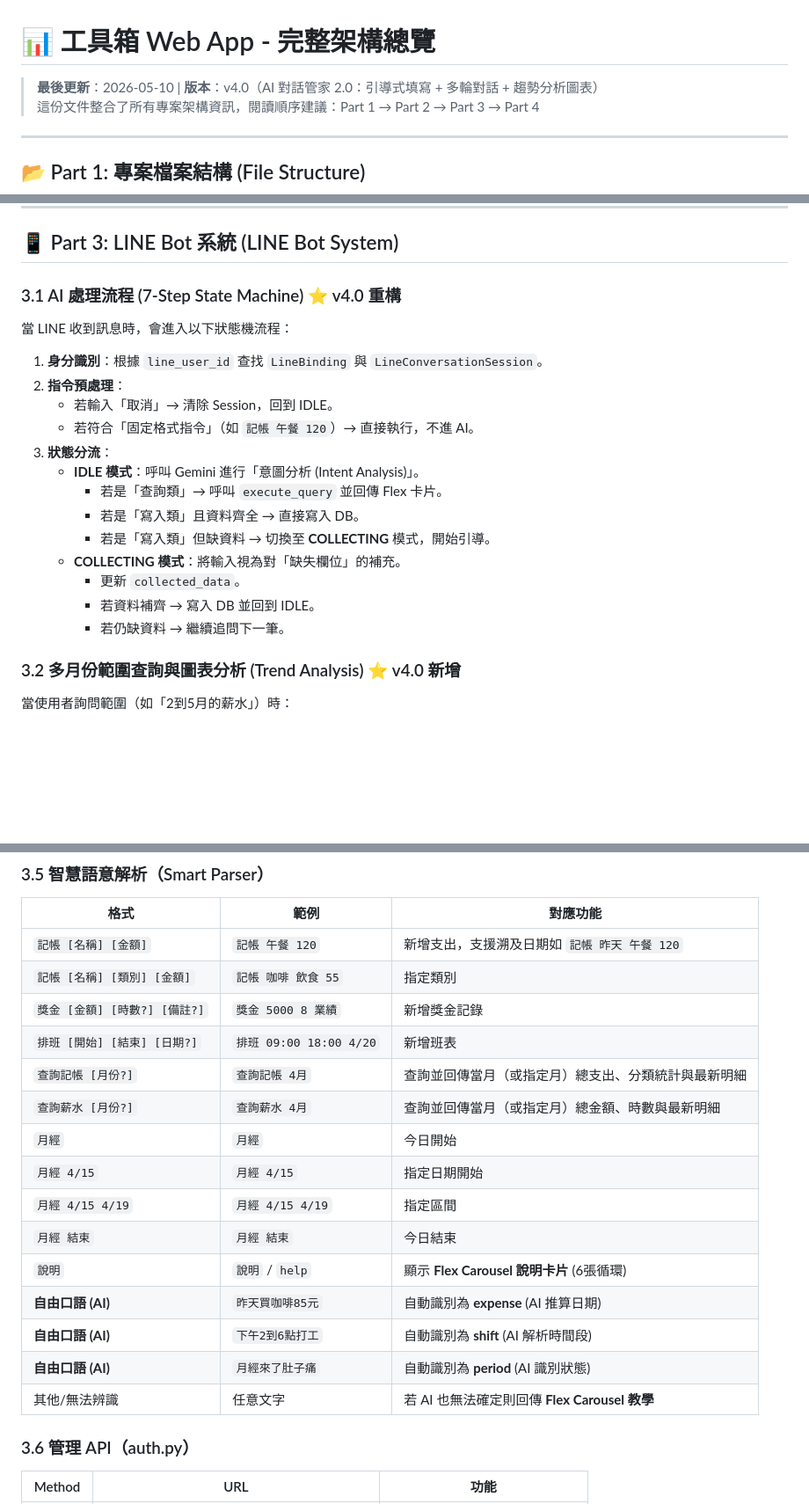
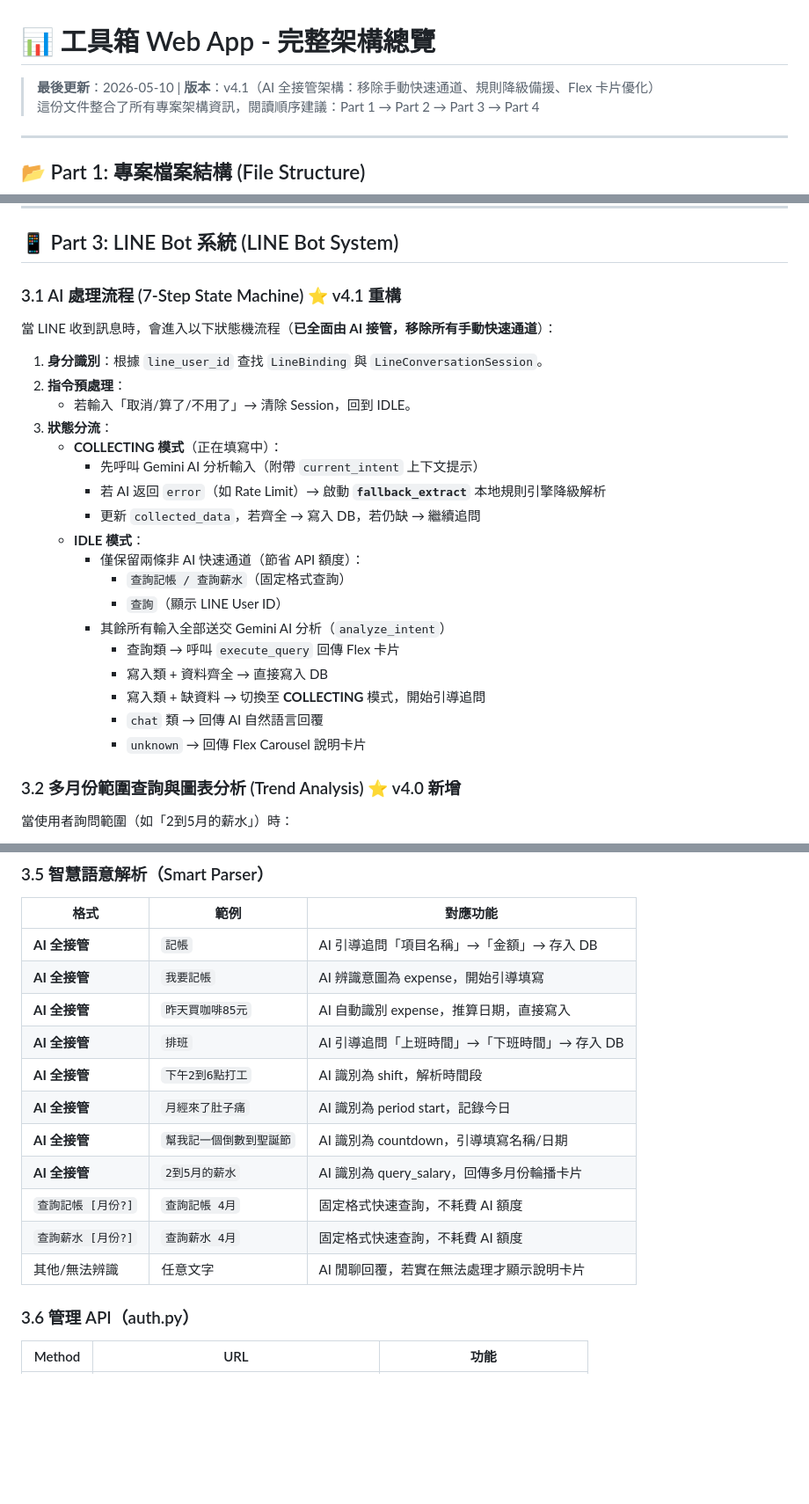
Before and after one commit to wie-shih-chen/toolbox-web-app, a Markdown page: ARCHITECTURE.md, 3 parts joined by grey strips. Shown at 88% size. Rendered like a GitHub page; blank space fills up the shorter version.

Commit message:
docs: 更新 ARCHITECTURE.md 至 v4.1

```diff
--- a/ARCHITECTURE.md
+++ b/ARCHITECTURE.md
@@ -1,6 +1,6 @@
 # 📊 工具箱 Web App - 完整架構總覽
 
-> **最後更新**：2026-05-10 | **版本**：v4.0（AI 對話管家 2.0：引導式填寫 + 多輪對話 + 趨勢分析圖表）
+> **最後更新**：2026-05-10 | **版本**：v4.1（AI 全接管架構：移除手動快速通道、規則降級備援、Flex 卡片優化）
 > 這份文件整合了所有專案架構資訊，閱讀順序建議：Part 1 → Part 2 → Part 3 → Part 4
 
 ---
@@ -245,23 +245,28 @@ web_app/
 
 ## 📱 Part 3: LINE Bot 系統 (LINE Bot System)
 
-### 3.1 AI 處理流程 (7-Step State Machine) ⭐ v4.0 重構
+### 3.1 AI 處理流程 (7-Step State Machine) ⭐ v4.1 重構
 
-當 LINE 收到訊息時，會進入以下狀態機流程：
+當 LINE 收到訊息時，會進入以下狀態機流程（**已全面由 AI 接管，移除所有手動快速通道**）：
 
-1.  **身分識別**：根據 `line_user_id` 查找 `LineBinding` 與 `LineConversationSession`。
-2.  **指令預處理**：
-    *   若輸入「取消」→ 清除 Session，回到 IDLE。
-    *   若符合「固定格式指令」（如 `記帳 午餐 120`）→ 直接執行，不進 AI。
-3.  **狀態分流**：
-    *   **IDLE 模式**：呼叫 Gemini 進行「意圖分析 (Intent Analysis)」。
-        *   若是「查詢類」→ 呼叫 `execute_query` 並回傳 Flex 卡片。
-        *   若是「寫入類」且資料齊全 → 直接寫入 DB。
-        *   若是「寫入類」但缺資料 → 切換至 **COLLECTING** 模式，開始引導。
-    *   **COLLECTING 模式**：將輸入視為對「缺失欄位」的補充。
-        *   更新 `collected_data`。
-        *   若資料補齊 → 寫入 DB 並回到 IDLE。
-        *   若仍缺資料 → 繼續追問下一筆。
+1. **身分識別**：根據 `line_user_id` 查找 `LineBinding` 與 `LineConversationSession`。
+2. **指令預處理**：
+   - 若輸入「取消/算了/不用了」→ 清除 Session，回到 IDLE。
+3. **狀態分流**：
+   - **COLLECTING 模式**（正在填寫中）：
+     - 先呼叫 Gemini AI 分析輸入（附帶 `current_intent` 上下文提示）
+     - 若 AI 返回 `error`（如 Rate Limit）→ 啟動 **`fallback_extract`** 本地規則引擎降級解析
+     - 更新 `collected_data`，若齊全 → 寫入 DB，若仍缺 → 繼續追問
+   - **IDLE 模式**：
+     - 僅保留兩條非 AI 快速通道（節省 API 額度）：
+       - `查詢記帳 / 查詢薪水`（固定格式查詢）
+       - `查詢`（顯示 LINE User ID）
+     - 其餘所有輸入全部送交 Gemini AI 分析（`analyze_intent`）
+       - 查詢類 → 呼叫 `execute_query` 回傳 Flex 卡片
+       - 寫入類 + 資料齊全 → 直接寫入 DB
+       - 寫入類 + 缺資料 → 切換至 **COLLECTING** 模式，開始引導追問
+       - `chat` 類 → 回傳 AI 自然語言回覆
+       - `unknown` → 回傳 Flex Carousel 說明卡片
 
 ### 3.2 多月份範圍查詢與圖表分析 (Trend Analysis) ⭐ v4.0 新增
 
@@ -298,21 +303,17 @@ if not has_perm("expense"):
 
 | 格式 | 範例 | 對應功能 |
 |------|------|----------|
-| `記帳 [名稱] [金額]` | `記帳 午餐 120` | 新增支出，支援溯及日期如 `記帳 昨天 午餐 120` |
-| `記帳 [名稱] [類別] [金額]` | `記帳 咖啡 飲食 55` | 指定類別 |
-| `獎金 [金額] [時數?] [備註?]` | `獎金 5000 8 業績` | 新增獎金記錄 |
-| `排班 [開始] [結束] [日期?]` | `排班 09:00 18:00 4/20` | 新增班表 |
-| `查詢記帳 [月份?]` | `查詢記帳 4月` | 查詢並回傳當月（或指定月）總支出、分類統計與最新明細 |
-| `查詢薪水 [月份?]` | `查詢薪水 4月` | 查詢並回傳當月（或指定月）總金額、時數與最新明細 |
-| `月經` | `月經` | 今日開始 |
-| `月經 4/15` | `月經 4/15` | 指定日期開始 |
-| `月經 4/15 4/19` | `月經 4/15 4/19` | 指定區間 |
-| `月經 結束` | `月經 結束` | 今日結束 |
-| `說明` | `說明` / `help` | 顯示 **Flex Carousel 說明卡片** (6張循環) |
-| **自由口語 (AI)** | `昨天買咖啡85元` | 自動識別為 **expense** (AI 推算日期) |
-| **自由口語 (AI)** | `下午2到6點打工` | 自動識別為 **shift** (AI 解析時間段) |
-| **自由口語 (AI)** | `月經來了肚子痛` | 自動識別為 **period** (AI 識別狀態) |
-| 其他/無法辨識 | 任意文字 | 若 AI 也無法確定則回傳 **Flex Carousel 教學** |
+| **AI 全接管** | `記帳` | AI 引導追問「項目名稱」→「金額」→ 存入 DB |
+| **AI 全接管** | `我要記帳` | AI 辨識意圖為 expense，開始引導填寫 |
+| **AI 全接管** | `昨天買咖啡85元` | AI 自動識別 expense，推算日期，直接寫入 |
+| **AI 全接管** | `排班` | AI 引導追問「上班時間」→「下班時間」→ 存入 DB |
+| **AI 全接管** | `下午2到6點打工` | AI 識別為 shift，解析時間段 |
+| **AI 全接管** | `月經來了肚子痛` | AI 識別為 period start，記錄今日 |
+| **AI 全接管** | `幫我記一個倒數到聖誕節` | AI 識別為 countdown，引導填寫名稱/日期 |
+| **AI 全接管** | `2到5月的薪水` | AI 識別為 query_salary，回傳多月份輪播卡片 |
+| `查詢記帳 [月份?]` | `查詢記帳 4月` | 固定格式快速查詢，不耗費 AI 額度 |
+| `查詢薪水 [月份?]` | `查詢薪水 4月` | 固定格式快速查詢，不耗費 AI 額度 |
+| 其他/無法辨識 | 任意文字 | AI 閒聊回覆，若實在無法處理才顯示說明卡片 |
 
 ### 3.6 管理 API（auth.py）
 
```
Also changed, not shown: other parts of ARCHITECTURE.md (+10 -1 lines).
